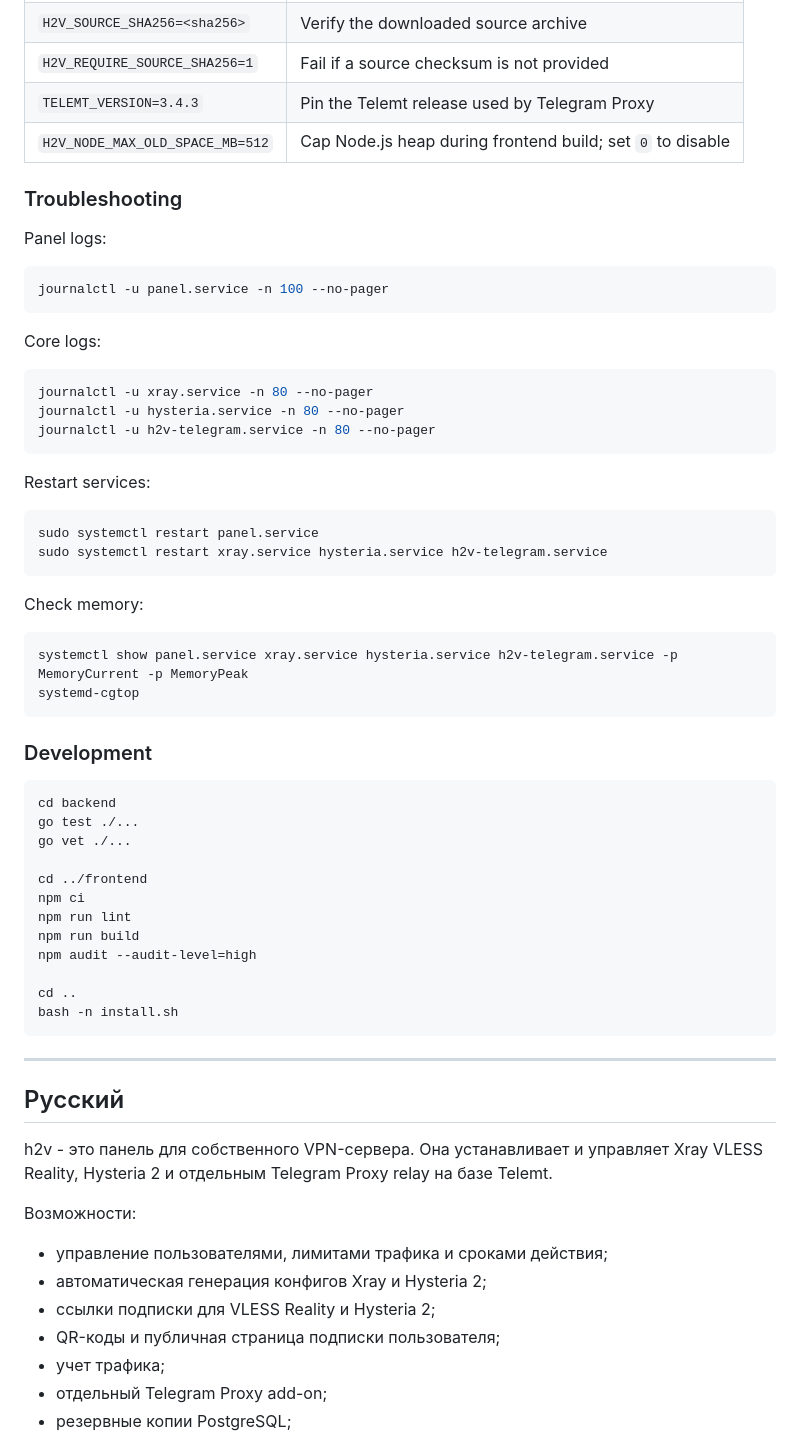
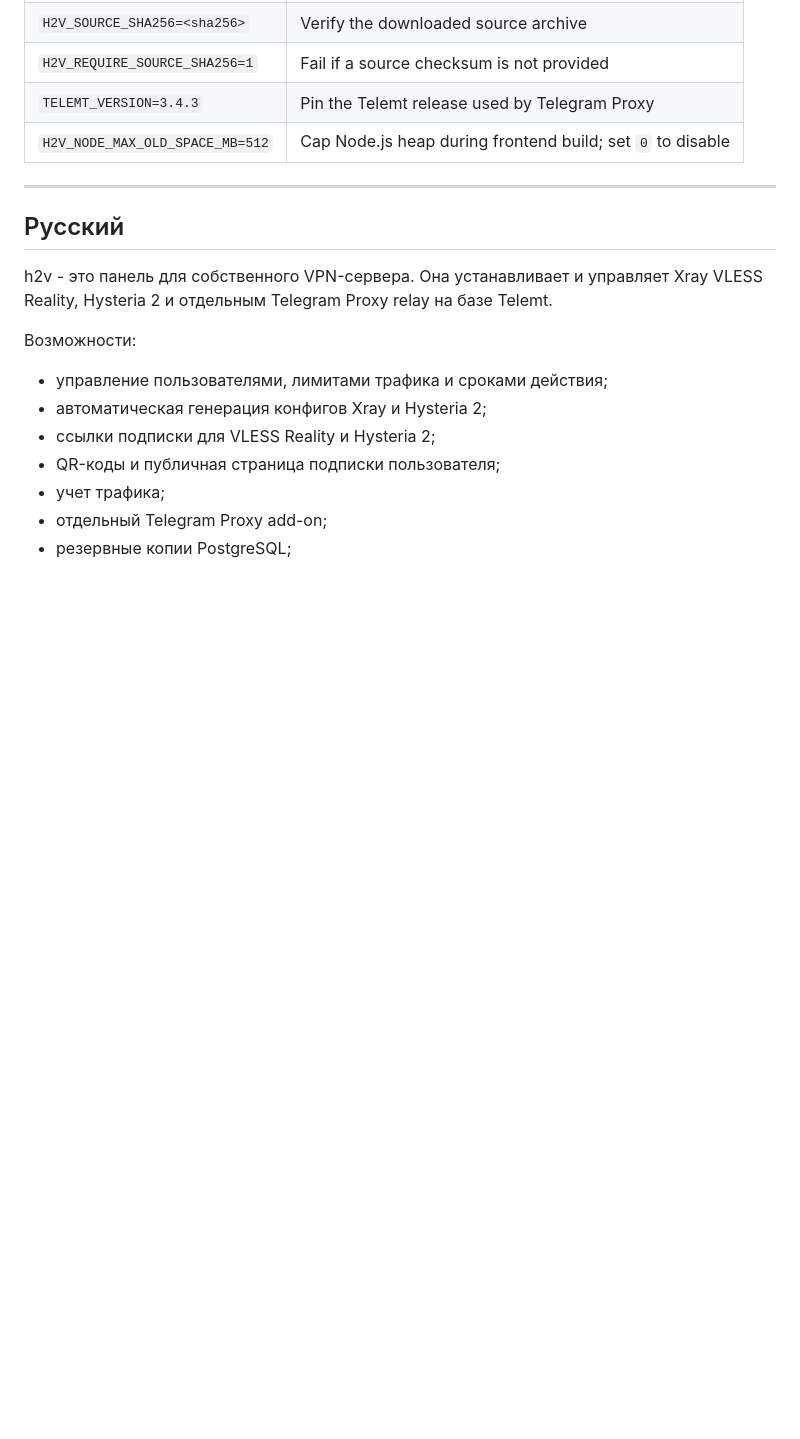
Before and after one commit to ProstyGospody/h2v, a Markdown page: README.md, the part around one of its changes. GitHub-like rendering; blank space fills up the shorter version.

````diff
--- a/README.md
+++ b/README.md
@@ -117,52 +117,6 @@ Optional stability knobs:
 | `TELEMT_VERSION=3.4.3` | Pin the Telemt release used by Telegram Proxy |
 | `H2V_NODE_MAX_OLD_SPACE_MB=512` | Cap Node.js heap during frontend build; set `0` to disable |
 
-### Troubleshooting
-
-Panel logs:
-
-```bash
-journalctl -u panel.service -n 100 --no-pager
-```
-
-Core logs:
-
-```bash
-journalctl -u xray.service -n 80 --no-pager
-journalctl -u hysteria.service -n 80 --no-pager
-journalctl -u h2v-telegram.service -n 80 --no-pager
-```
-
-Restart services:
-
-```bash
-sudo systemctl restart panel.service
-sudo systemctl restart xray.service hysteria.service h2v-telegram.service
-```
-
-Check memory:
-
-```bash
-systemctl show panel.service xray.service hysteria.service h2v-telegram.service -p MemoryCurrent -p MemoryPeak
-systemd-cgtop
-```
-
-### Development
-
-```bash
-cd backend
-go test ./...
-go vet ./...
-
-cd ../frontend
-npm ci
-npm run lint
-npm run build
-npm audit --audit-level=high
-
-cd ..
-bash -n install.sh
-```
 
 ---
 
````
Also changed, not shown: other parts of README.md (+0 -30 lines).
